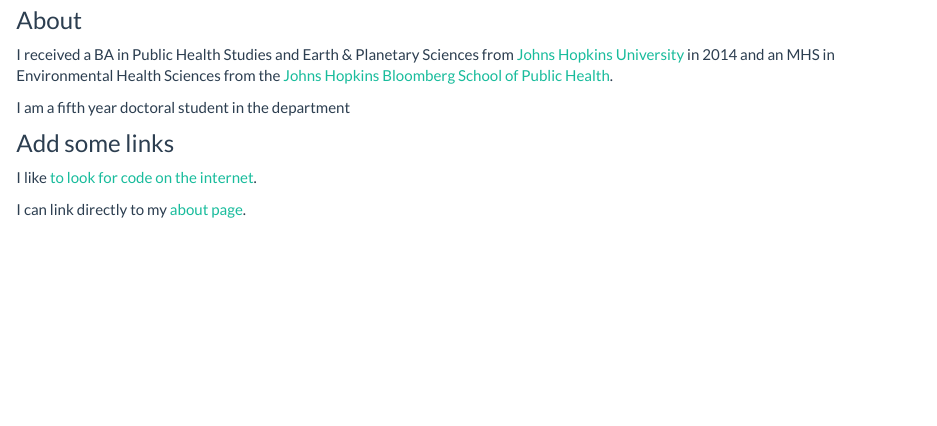
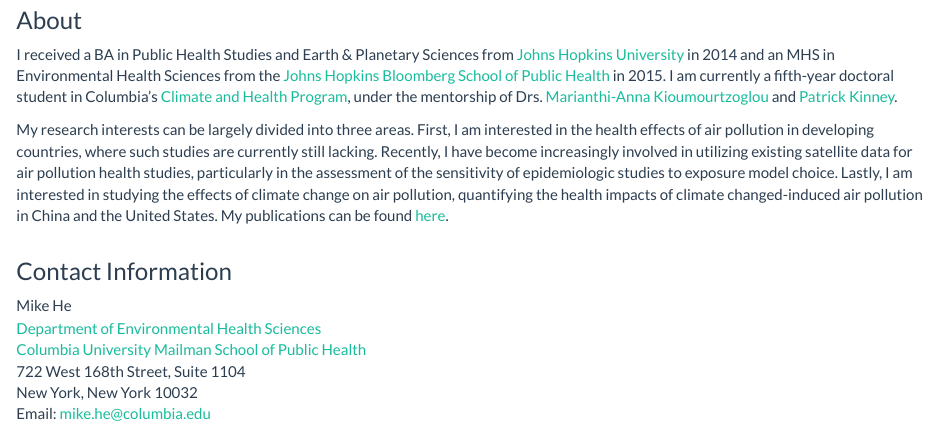
Before and after one commit to mike-z-he/mike-z-he.github.io, an R Markdown document (index.Rmd): the page in a window 1100 px wide, from 670 px down. Rendered offline with R 4.5, knitr and Pandoc, with nearby package versions.

Commit message:
Finished edits on index page

```diff
--- a/_site.yml
+++ b/_site.yml
@@ -3,12 +3,14 @@
 navbar:
   title: "Home"
   right:
-    - text: "About"
-      href: about.html
     - text: "Publications"
       href: publications.html
+    - icon: fa-google fa-lg
+      href: https://scholar.google.com/citations?user=9tAIsdwAAAAJ&hl=en
+    - icon: fa-linkedin-square fa-lg
+      href: https://www.linkedin.com/in/mike-zhongyu-he-a15a6472/
     - icon: fa-envelope fa-lg
-      href: mailto:<zh2263@cumc.columbia.edu>
+      href: mailto:<mike.he@cumc.columbia.edu>
     - icon: fa-github fa-lg
       href: https://github.com/mike-z-he/mike-z-he.github.io.git/
 output:
--- a/index.Rmd
+++ b/index.Rmd
@@ -14,13 +14,15 @@
 <br>
 
 ### About
-I received a BA in Public Health Studies and Earth & Planetary Sciences from [Johns Hopkins University](https://www.jhu.edu/) in 2014 and an MHS in Environmental Health Sciences from the [Johns Hopkins Bloomberg School of Public Health](https://ehe.jhu.edu/).
+I received a BA in Public Health Studies and Earth & Planetary Sciences from [Johns Hopkins University](https://www.jhu.edu/) in 2014 and an MHS in Environmental Health Sciences from the [Johns Hopkins Bloomberg School of Public Health](https://ehe.jhu.edu/) in 2015. I am currently a fifth-year doctoral student in Columbia's [Climate and Health Program](https://www.mailman.columbia.edu/research/climate-and-health-program), under the mentorship of Drs. [Marianthi-Anna Kioumourtzoglou](https://www.mailman.columbia.edu/people/our-faculty/mk3961) and [Patrick Kinney](https://www.bu.edu/sph/profile/patrick-kinney/).<br>
 
-I am a fifth year doctoral student in the department
+My research interests can be largely divided into three areas. First, I am interested in the health effects of air pollution in developing countries, where such studies are currently still lacking. Recently, I have become increasingly involved in utilizing existing satellite data for air pollution health studies, particularly in the assessment of the sensitivity of epidemiologic studies to exposure model choice. Lastly, I am interested in studying the effects of climate change on air pollution, quantifying the health impacts of climate changed-induced air pollution in China and the United States. My publications can be found [here](publications.html).<br><br>
 
+### Contact Information
 
-### Add some links
-
-I like [to look for code on the internet](https://google.com).
-
-I can link directly to my [about page](about.html).
+Mike He <br>
+[Department of Environmental Health Sciences](https://www.mailman.columbia.edu/academics/departments/environmental-health-sciences-ehs)<br>
+[Columbia University Mailman School of Public Health](https://www.mailman.columbia.edu/)<br>
+722 West 168th Street, Suite 1104<br>
+New York, New York 10032<br>
+Email: [mike.he@columbia.edu](mailto:<zh2263@cumc.columbia.edu>)
```
Also changed, not shown: publications.Rmd (+3 -1 lines), index.html.
